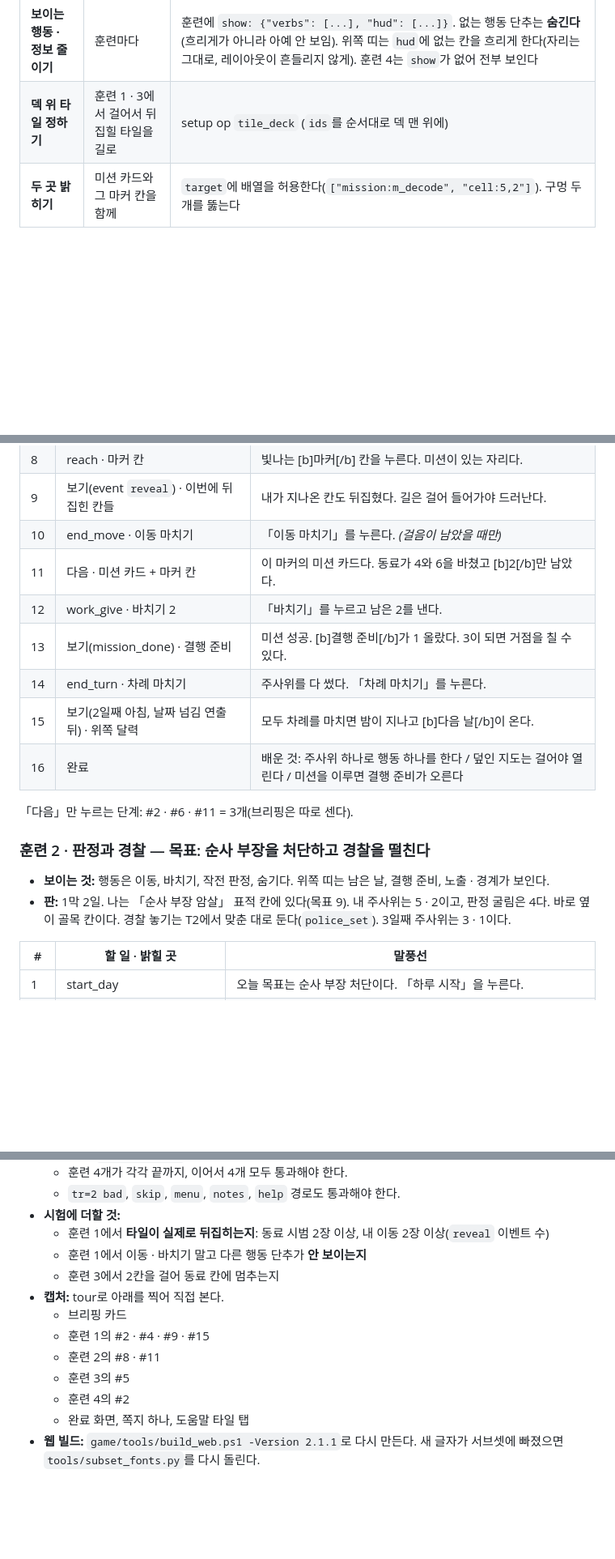
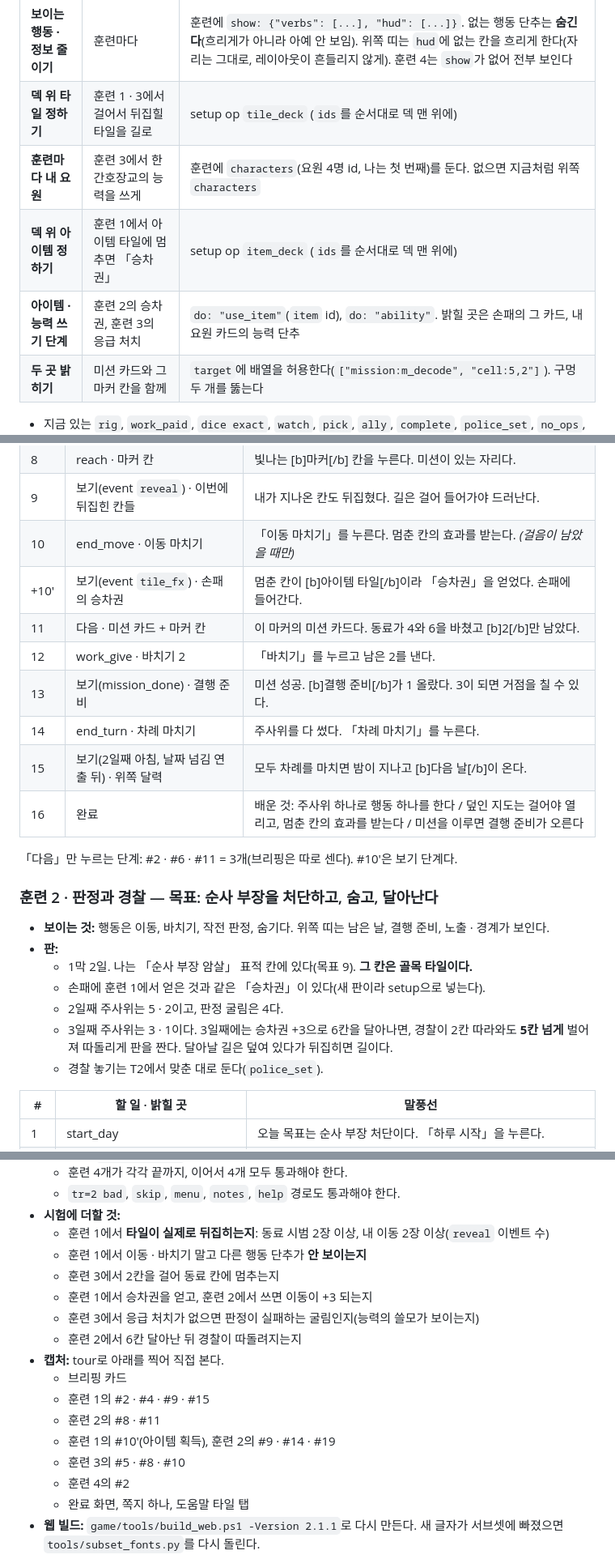
Before and after one commit to yong124/gyeolsa, a Markdown page: v2_구현/지시서/T3_튜토리얼_기초_보강.md, 3 parts joined by grey strips. Shown at 81% size. GitHub-like rendering; blank space fills up the shorter version.

```diff
--- a/v2_구현/지시서/T3_튜토리얼_기초_보강.md
+++ b/v2_구현/지시서/T3_튜토리얼_기초_보강.md
@@ -29,6 +29,9 @@
 | **동료 시범 이동** | 훈련 1에서 동료가 먼저 걸어 타일을 뒤집음 | `ally` 대본에 `move`를 더한다: `{"who": 1, "do": "move", "die": 2, "to": [x, y]}`. 동료가 그 칸까지 걷는다(덮인 칸 뒤집힘). 이어서 차례를 마친다 |
 | **보이는 행동 · 정보 줄이기** | 훈련마다 | 훈련에 `show: {"verbs": [...], "hud": [...]}`. 없는 행동 단추는 **숨긴다**(흐리게가 아니라 아예 안 보임). 위쪽 띠는 `hud`에 없는 칸을 흐리게 한다(자리는 그대로, 레이아웃이 흔들리지 않게). 훈련 4는 `show`가 없어 전부 보인다 |
 | **덱 위 타일 정하기** | 훈련 1 · 3에서 걸어서 뒤집힐 타일을 길로 | setup op `tile_deck` (`ids`를 순서대로 덱 맨 위에) |
+| **훈련마다 내 요원** | 훈련 3에서 한 간호장교의 능력을 쓰게 | 훈련에 `characters`(요원 4명 id, 나는 첫 번째)를 둔다. 없으면 지금처럼 위쪽 `characters` |
+| **덱 위 아이템 정하기** | 훈련 1에서 아이템 타일에 멈추면 「승차권」 | setup op `item_deck` (`ids`를 순서대로 덱 맨 위에) |
+| **아이템 · 능력 쓰기 단계** | 훈련 2의 승차권, 훈련 3의 응급 처치 | `do: "use_item"`(`item` id), `do: "ability"`. 밝힐 곳은 손패의 그 카드, 내 요원 카드의 능력 단추 |
 | **두 곳 밝히기** | 미션 카드와 그 마커 칸을 함께 | `target`에 배열을 허용한다(`["mission:m_decode", "cell:5,2"]`). 구멍 두 개를 뚫는다 |
 
 - 지금 있는 `rig`, `work_paid`, `dice exact`, `watch`, `pick`, `ally`, `complete`, `police_set`, `no_ops`, `morning`은 그대로 쓴다.
@@ -63,19 +66,25 @@
 | 7 | move_die · 이동 5 | 「이동」을 누르고 5를 고른다. [b]상하좌우[/b]로 5칸까지 걷는다. |
 | 8 | reach · 마커 칸 | 빛나는 [b]마커[/b] 칸을 누른다. 미션이 있는 자리다. |
 | 9 | 보기(event `reveal`) · 이번에 뒤집힌 칸들 | 내가 지나온 칸도 뒤집혔다. 길은 걸어 들어가야 드러난다. |
-| 10 | end_move · 이동 마치기 | 「이동 마치기」를 누른다. *(걸음이 남았을 때만)* |
+| 10 | end_move · 이동 마치기 | 「이동 마치기」를 누른다. 멈춘 칸의 효과를 받는다. *(걸음이 남았을 때만)* |
+| +10′ | 보기(event `tile_fx`) · 손패의 승차권 | 멈춘 칸이 [b]아이템 타일[/b]이라 「승차권」을 얻었다. 손패에 들어간다. |
 | 11 | 다음 · 미션 카드 + 마커 칸 | 이 마커의 미션 카드다. 동료가 4와 6을 바쳤고 [b]2[/b]만 남았다. |
 | 12 | work_give · 바치기 2 | 「바치기」를 누르고 남은 2를 낸다. |
 | 13 | 보기(mission_done) · 결행 준비 | 미션 성공. [b]결행 준비[/b]가 1 올랐다. 3이 되면 거점을 칠 수 있다. |
 | 14 | end_turn · 차례 마치기 | 주사위를 다 썼다. 「차례 마치기」를 누른다. |
 | 15 | 보기(2일째 아침, 날짜 넘김 연출 뒤) · 위쪽 달력 | 모두 차례를 마치면 밤이 지나고 [b]다음 날[/b]이 온다. |
-| 16 | 완료 | 배운 것: 주사위 하나로 행동 하나를 한다 / 덮인 지도는 걸어야 열린다 / 미션을 이루면 결행 준비가 오른다 |
+| 16 | 완료 | 배운 것: 주사위 하나로 행동 하나를 한다 / 덮인 지도는 걸어야 열리고, 멈춘 칸의 효과를 받는다 / 미션을 이루면 결행 준비가 오른다 |
 
-「다음」만 누르는 단계: #2 · #6 · #11 = 3개(브리핑은 따로 센다).
+「다음」만 누르는 단계: #2 · #6 · #11 = 3개(브리핑은 따로 센다). #10′은 보기 단계다.
 
-### 훈련 2 · 판정과 경찰 — 목표: 순사 부장을 처단하고 경찰을 떨친다
+### 훈련 2 · 판정과 경찰 — 목표: 순사 부장을 처단하고, 숨고, 달아난다
 - **보이는 것:** 행동은 이동, 바치기, 작전 판정, 숨기다. 위쪽 띠는 남은 날, 결행 준비, 노출 · 경계가 보인다.
-- **판:** 1막 2일. 나는 「순사 부장 암살」 표적 칸에 있다(목표 9). 내 주사위는 5 · 2이고, 판정 굴림은 4다. 바로 옆이 골목 칸이다. 경찰 놓기는 T2에서 맞춘 대로 둔다(`police_set`). 3일째 주사위는 3 · 1이다.
+- **판:**
+  - 1막 2일. 나는 「순사 부장 암살」 표적 칸에 있다(목표 9). **그 칸은 골목 타일이다.**
+  - 손패에 훈련 1에서 얻은 것과 같은 「승차권」이 있다(새 판이라 setup으로 넣는다).
+  - 2일째 주사위는 5 · 2이고, 판정 굴림은 4다.
+  - 3일째 주사위는 3 · 1이다. 3일째에는 승차권 +3으로 6칸을 달아나면, 경찰이 2칸 따라와도 **5칸 넘게** 벌어져 따돌리게 판을 짠다. 달아날 길은 덮여 있다가 뒤집히면 길이다.
+  - 경찰 놓기는 T2에서 맞춘 대로 둔다(`police_set`).
 
 | # | 할 일 · 밝힐 곳 | 말풍선 |
 |---|---|---|
@@ -162,11 +199,15 @@
   - 훈련 1에서 **타일이 실제로 뒤집히는지**: 동료 시범 2장 이상, 내 이동 2장 이상(`reveal` 이벤트 수)
   - 훈련 1에서 이동 · 바치기 말고 다른 행동 단추가 **안 보이는지**
   - 훈련 3에서 2칸을 걸어 동료 칸에 멈추는지
+  - 훈련 1에서 승차권을 얻고, 훈련 2에서 쓰면 이동이 +3 되는지
+  - 훈련 3에서 응급 처치가 없으면 판정이 실패하는 굴림인지(능력의 쓸모가 보이는지)
+  - 훈련 2에서 6칸 달아난 뒤 경찰이 따돌려지는지
 - **캡처:** tour로 아래를 찍어 직접 본다.
   - 브리핑 카드
   - 훈련 1의 #2 · #4 · #9 · #15
   - 훈련 2의 #8 · #11
-  - 훈련 3의 #5
+  - 훈련 1의 #10′(아이템 획득), 훈련 2의 #9 · #14 · #19
+  - 훈련 3의 #5 · #8 · #10
   - 훈련 4의 #2
   - 완료 화면, 쪽지 하나, 도움말 타일 탭
 - **웹 빌드:** `game/tools/build_web.ps1 -Version 2.1.1`로 다시 만든다. 새 글자가 서브셋에 빠졌으면 `tools/subset_fonts.py`를 다시 돌린다.
```
Also changed, not shown: other parts of v2_구현/지시서/T3_튜토리얼_기초_보강.md (+47 -19 lines).
